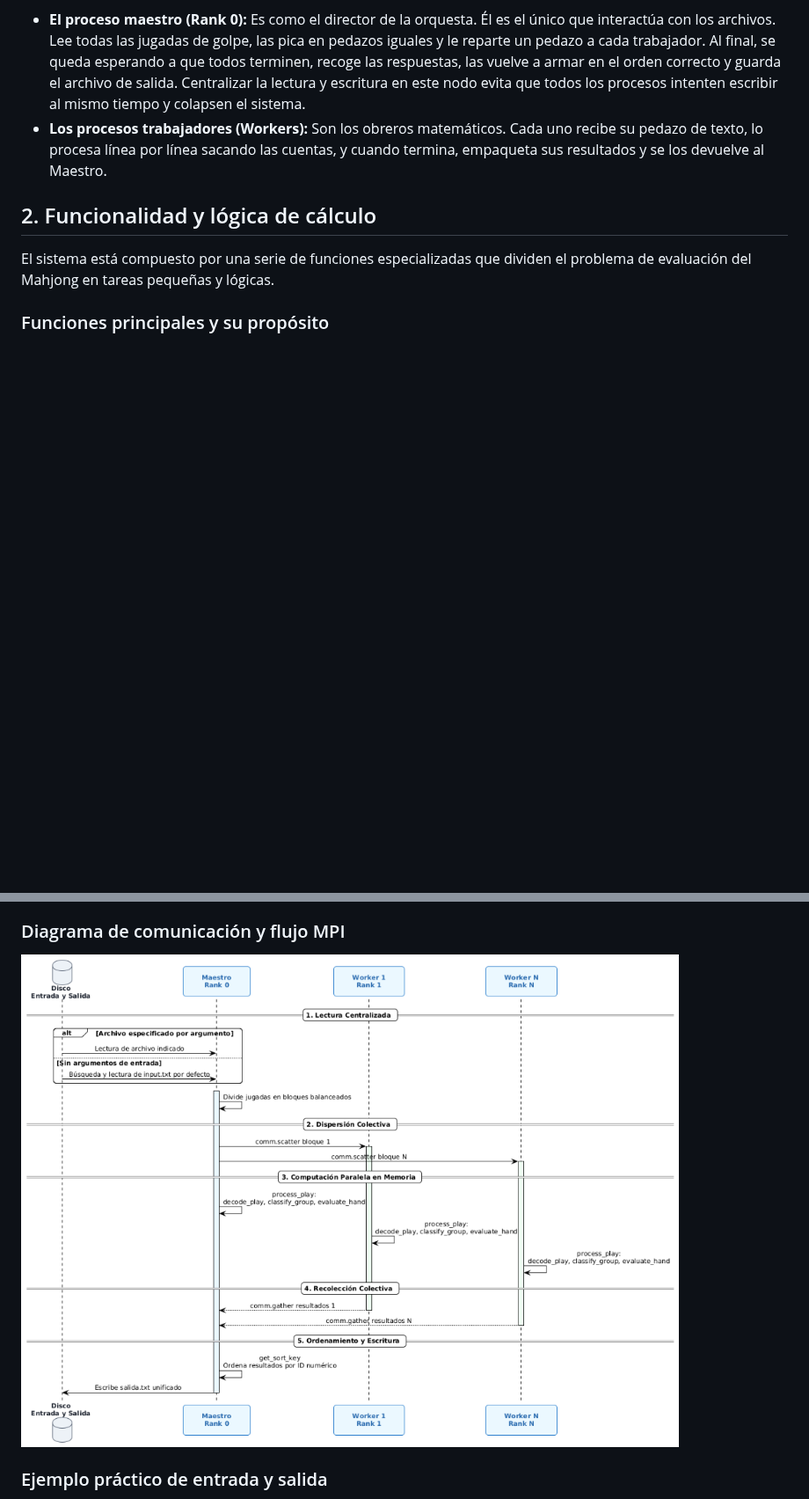
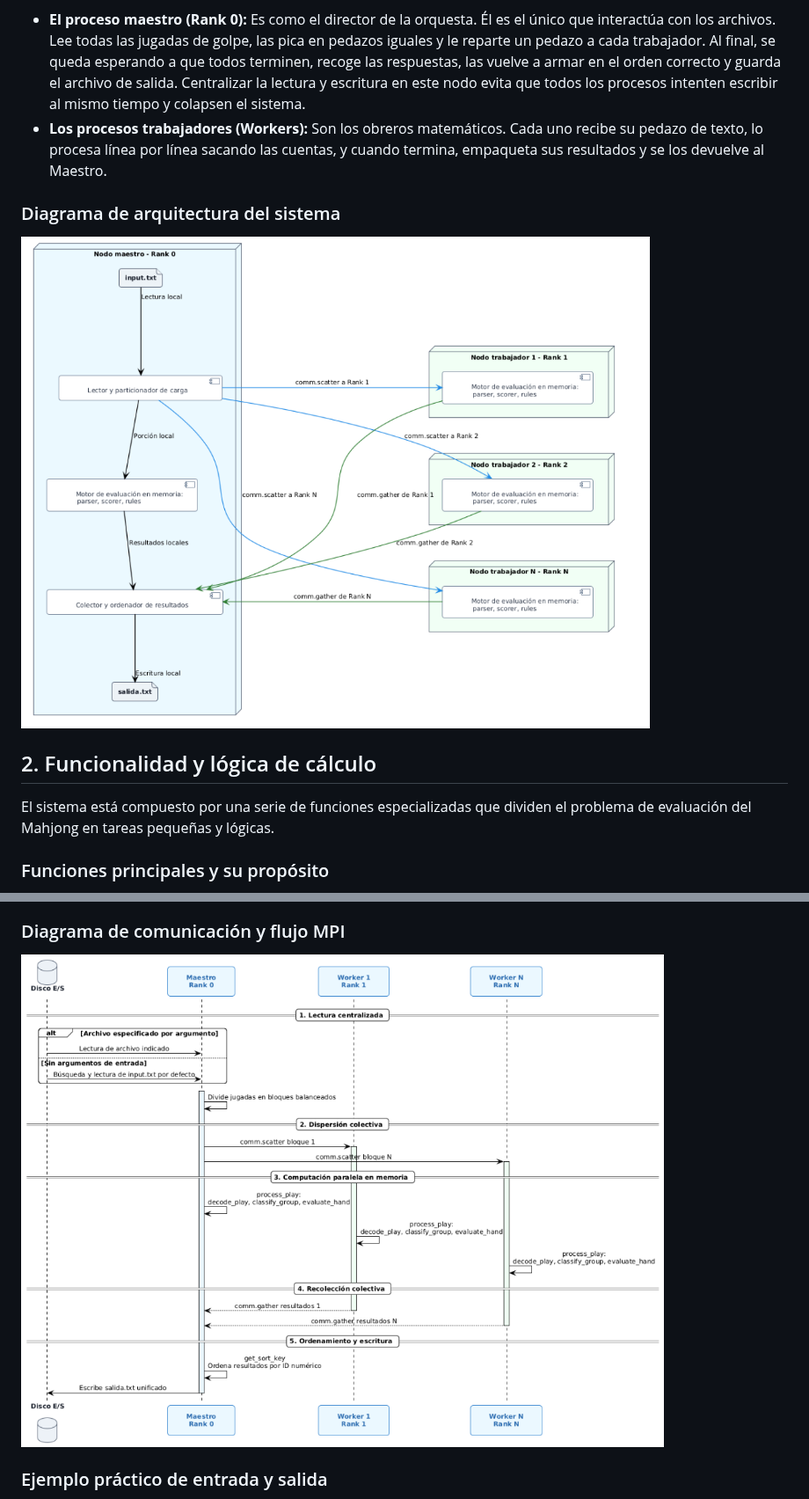
Before and after one commit to edwynG/ad-mahjong-eval, a Markdown page: README.md, 2 parts joined by grey strips. Shown at 88% size. Rendered like a GitHub page; pictures changed too: docs/diagrama_arquitectura.png (added), docs/diagrama_comunicacion.png; blank space fills up the shorter version.

Commit message:
docs: agregar diagrama de arquitectura y fuentes plantuml al informe técnico

```diff
--- a/README.md
+++ b/README.md
@@ -36,6 +40,10 @@ Para organizarlo, dividimos los roles en dos partes muy claras:
 
 *   **El proceso maestro (Rank 0):** Es como el director de la orquesta. Él es el único que interactúa con los archivos. Lee todas las jugadas de golpe, las pica en pedazos iguales y le reparte un pedazo a cada trabajador. Al final, se queda esperando a que todos terminen, recoge las respuestas, las vuelve a armar en el orden correcto y guarda el archivo de salida. Centralizar la lectura y escritura en este nodo evita que todos los procesos intenten escribir al mismo tiempo y colapsen el sistema.
 *   **Los procesos trabajadores (Workers):** Son los obreros matemáticos. Cada uno recibe su pedazo de texto, lo procesa línea por línea sacando las cuentas, y cuando termina, empaqueta sus resultados y se los devuelve al Maestro.
+
+### Diagrama de arquitectura del sistema
+
+![Diagrama de Arquitectura del Sistema](docs/diagrama_arquitectura.png)
 
 ## 2. Funcionalidad y lógica de cálculo
 
```
Also changed, not shown: other parts of README.md (+7 -3 lines), 2 other files.
